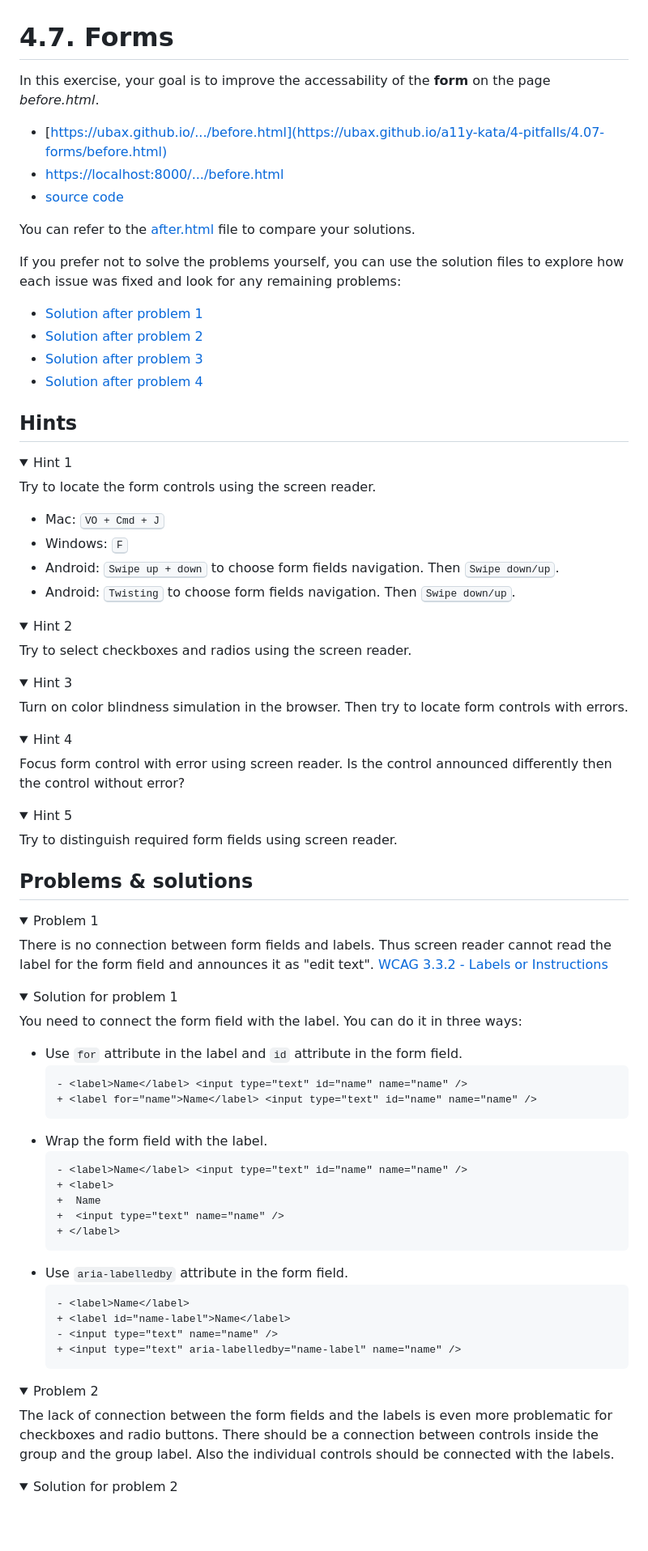
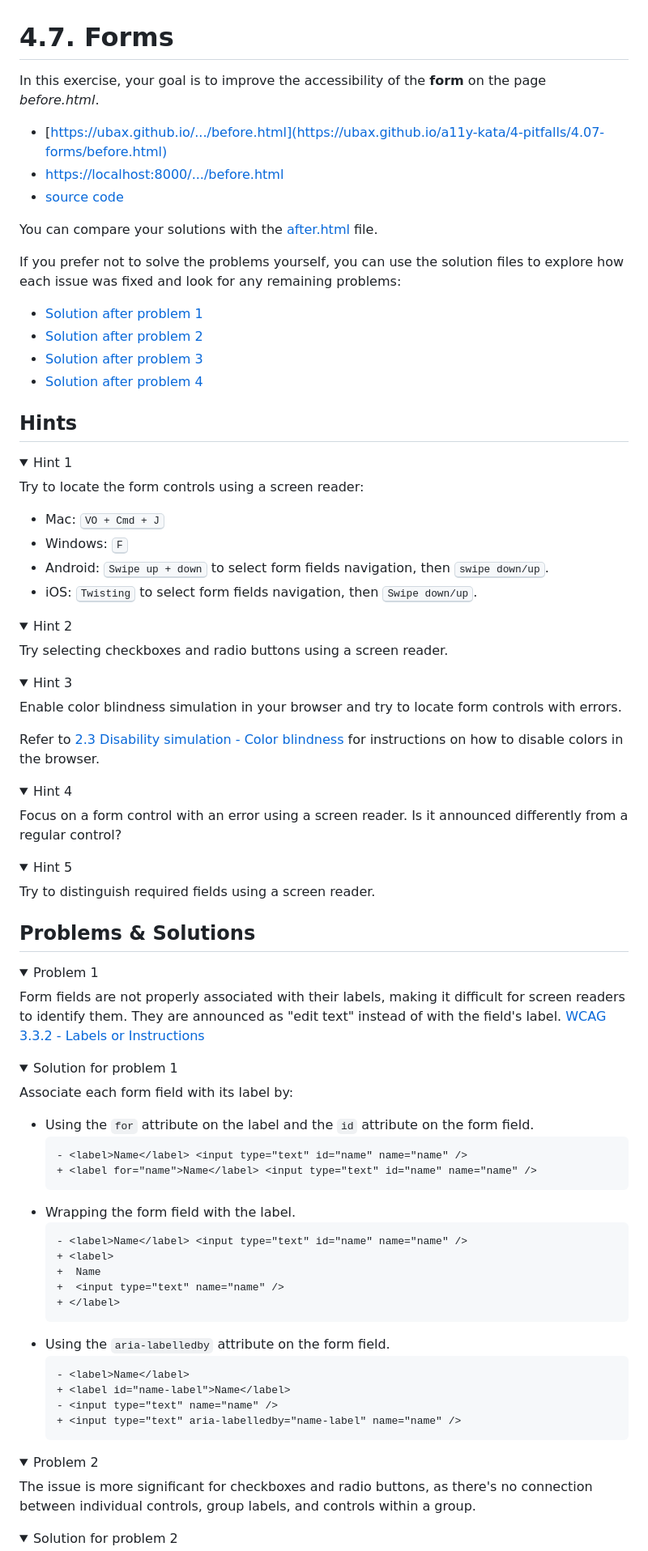
Before and after one commit to Ubax/a11y-kata, a Markdown page: 4-pitfalls/4.07-forms/README.md, the part around the change printed below. Shown: that part at 81% size. GitHub-like rendering; folded sections open; blank space fills up the shorter version.

Commit message:
feat: Proof read 4.7

````diff
--- a/4-pitfalls/4.07-forms/README.md
+++ b/4-pitfalls/4.07-forms/README.md
@@ -1,12 +1,12 @@
 # 4.7. Forms
 
-In this exercise, your goal is to improve the accessability of the **form** on the page _before.html_.
+In this exercise, your goal is to improve the accessibility of the **form** on the page _before.html_.
 
 - [https://ubax.github.io/.../before.html](https://ubax.github.io/a11y-kata/4-pitfalls/4.07-forms/before.html)
 - [https://localhost:8000/.../before.html](http://localhost:8000/4-pitfalls/4.07-forms/before.html)
 - [source code](./before.html)
 
-You can refer to the [after.html](after.html) file to compare your solutions.
+You can compare your solutions with the [after.html](after.html) file.
 
 If you prefer not to solve the problems yourself, you can use the solution files to explore how each issue was fixed and look for any remaining problems:
 
@@ -20,61 +20,63 @@ If you prefer not to solve the problems yourself, you can use the solution files
 <details>
 <summary>Hint 1</summary>
 
-Try to locate the form controls using the screen reader.
+Try to locate the form controls using a screen reader:
 
 - Mac: <kbd>VO + Cmd + J</kbd>
 - Windows: <kbd>F</kbd>
-- Android: <kbd>Swipe up + down</kbd> to choose form fields navigation. Then <kbd>Swipe down/up</kbd>.
-- Android: <kbd>Twisting</kbd> to choose form fields navigation. Then <kbd>Swipe down/up</kbd>.
-
+- Android: <kbd>Swipe up + down</kbd> to select form fields navigation, then <kbd>swipe down/up</kbd>.
+- iOS: <kbd>Twisting</kbd> to select form fields navigation, then <kbd>Swipe down/up</kbd>.
 </details>
 
 <details>
 <summary>Hint 2</summary>
 
-Try to select checkboxes and radios using the screen reader.
+Try selecting checkboxes and radio buttons using a screen reader.
 
 </details>
 
 <details>
 <summary>Hint 3</summary>
 
-Turn on color blindness simulation in the browser. Then try to locate form controls with errors.
+Enable color blindness simulation in your browser and try to locate form controls with errors.
+
+Refer to [2.3 Disability simulation - Color blindness](../../2-tools/2.3-disability-simulation.md#exercise-1-simulating-color-blindness) for instructions on how to disable colors in the browser.
 
 </details>
+
 <details>
 <summary>Hint 4</summary>
 
-Focus form control with error using screen reader. Is the control announced differently then the control without error?
+Focus on a form control with an error using a screen reader. Is it announced differently from a regular control?
 
 </details>
 
 <details>
 <summary>Hint 5</summary>
 
-Try to distinguish required form fields using screen reader.
+Try to distinguish required fields using a screen reader.
 
 </details>
 
-## Problems & solutions
+## Problems & Solutions
 
 <details>
 <summary>Problem 1</summary>
 
-There is no connection between form fields and labels. Thus screen reader cannot read the label for the form field and announces it as "edit text". [WCAG 3.3.2 - Labels or Instructions](https://www.w3.org/WAI/WCAG21/Understanding/labels-or-instructions.html)
+Form fields are not properly associated with their labels, making it difficult for screen readers to identify them. They are announced as "edit text" instead of with the field's label. [WCAG 3.3.2 - Labels or Instructions](https://www.w3.org/WAI/WCAG21/Understanding/labels-or-instructions.html)
 
 </details>
 <details>
 <summary>Solution for problem 1</summary>
 
-You need to connect the form field with the label. You can do it in three ways:
+Associate each form field with its label by:
 
-- Use `for` attribute in the label and `id` attribute in the form field.
+- Using the `for` attribute on the label and the `id` attribute on the form field.
   ```diff
   - <label>Name</label> <input type="text" id="name" name="name" />
   + <label for="name">Name</label> <input type="text" id="name" name="name" />
   ```
-- Wrap the form field with the label.
+- Wrapping the form field with the label.
   ```diff
   - <label>Name</label> <input type="text" id="name" name="name" />
   + <label>
@@ -82,7 +84,7 @@ You need to connect the form field with the label. You can do it in three ways:
   +  <input type="text" name="name" />
   + </label>
   ```
-- Use `aria-labelledby` attribute in the form field.
+- Using the `aria-labelledby` attribute on the form field.
   ```diff
   - <label>Name</label>
   + <label id="name-label">Name</label>
@@ -95,7 +97,7 @@ You need to connect the form field with the label. You can do it in three ways:
 <details>
 <summary>Problem 2</summary>
 
-The lack of connection between the form fields and the labels is even more problematic for checkboxes and radio buttons. There should be a connection between controls inside the group and the group label. Also the individual controls should be connected with the labels.
+The issue is more significant for checkboxes and radio buttons, as there's no connection between individual controls, group labels, and controls within a group.
 
 </details>
 <details>
````
Also changed, not shown: other parts of 4-pitfalls/4.07-forms/README.md (+15 -15 lines).
